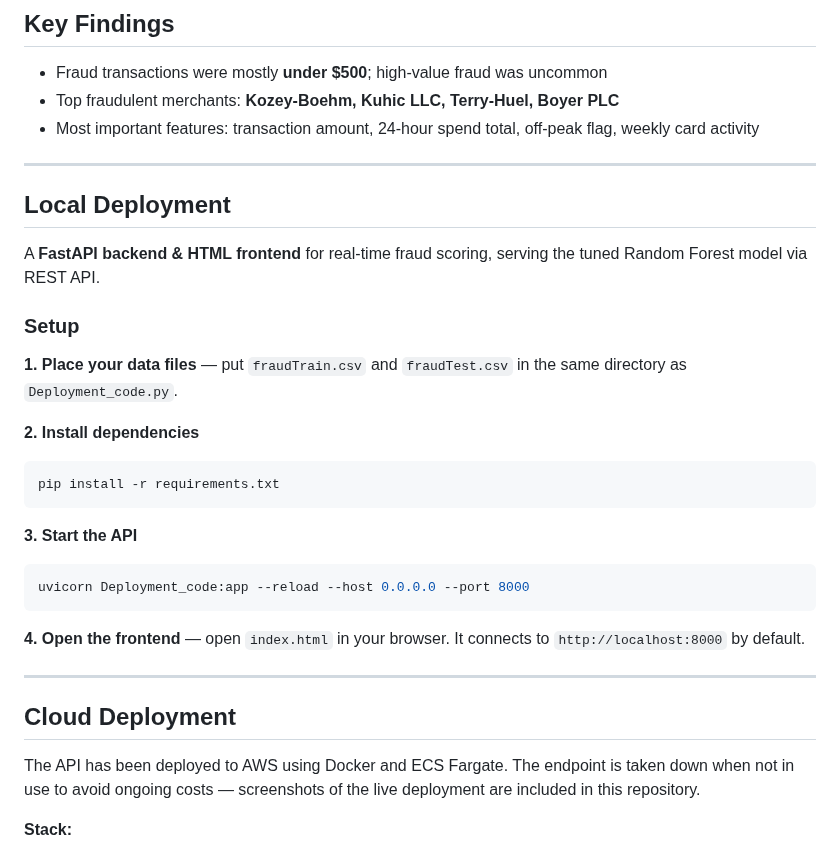
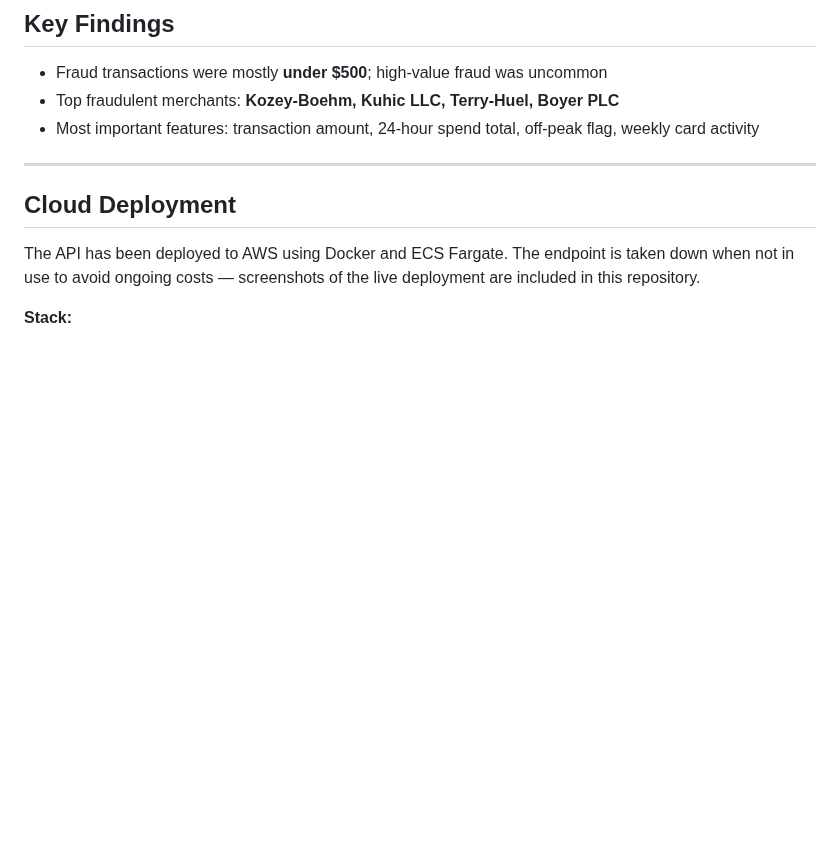
Before and after one commit to jcurran0201/credit_card_fraud_detection, a Markdown page: README.md, the part around the change. Drawn GitHub-style; blank space fills up the shorter version.

````diff
--- a/README.md
+++ b/README.md
@@ -61,27 +61,6 @@ RF Tuned was selected for deployment because it catches the most raw fraud value
 - Top fraudulent merchants: **Kozey-Boehm, Kuhic LLC, Terry-Huel, Boyer PLC**
 - Most important features: transaction amount, 24-hour spend total, off-peak flag, weekly card activity
 
----
-
-## Local Deployment
-
-A **FastAPI backend & HTML frontend** for real-time fraud scoring, serving the tuned Random Forest model via REST API.
-
-### Setup
-
-**1. Place your data files** — put `fraudTrain.csv` and `fraudTest.csv` in the same directory as `Deployment_code.py`.
-
-**2. Install dependencies**
-```bash
-pip install -r requirements.txt
-```
-
-**3. Start the API**
-```bash
-uvicorn Deployment_code:app --reload --host 0.0.0.0 --port 8000
-```
-
-**4. Open the frontend** — open `index.html` in your browser. It connects to `http://localhost:8000` by default.
 
 ---
 
````
